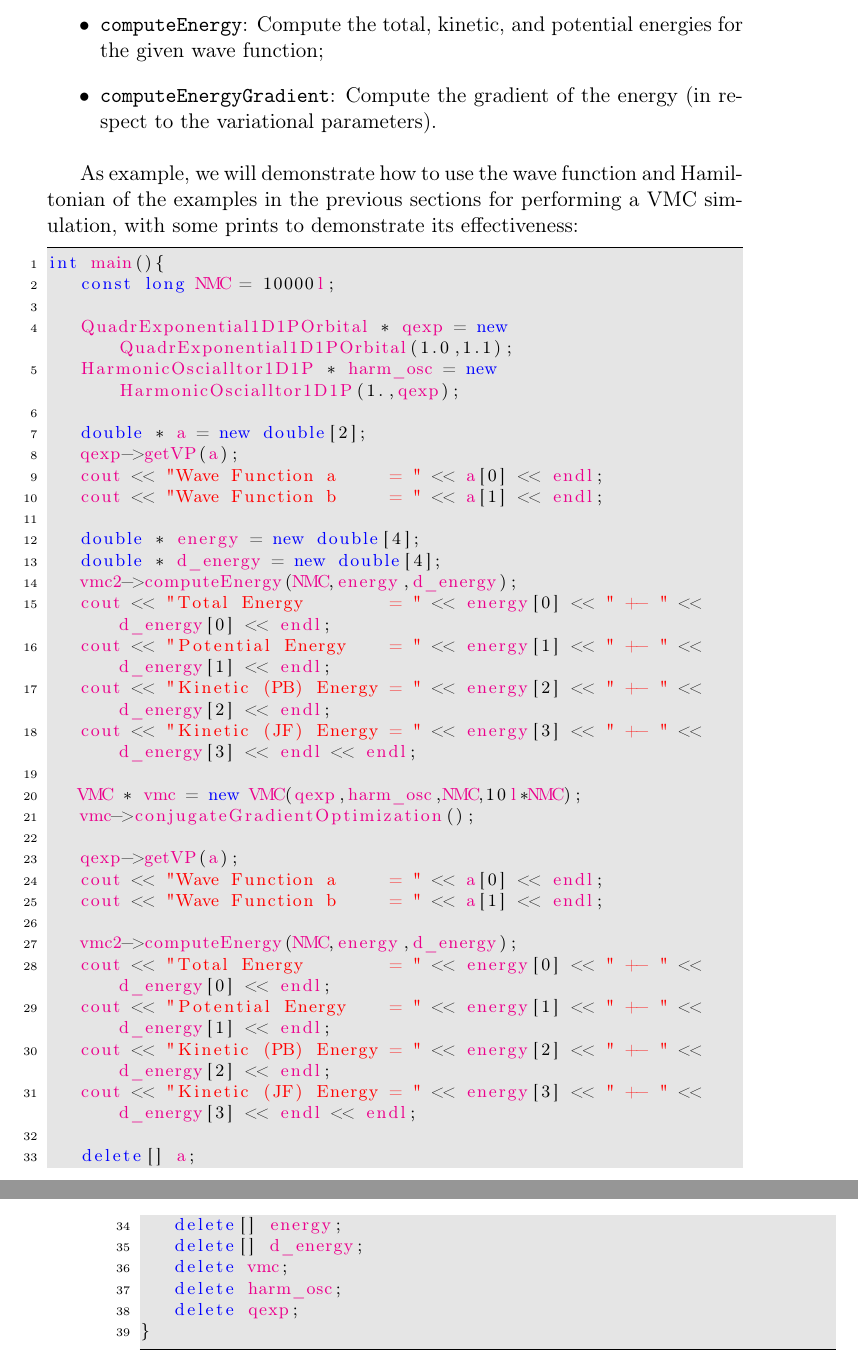
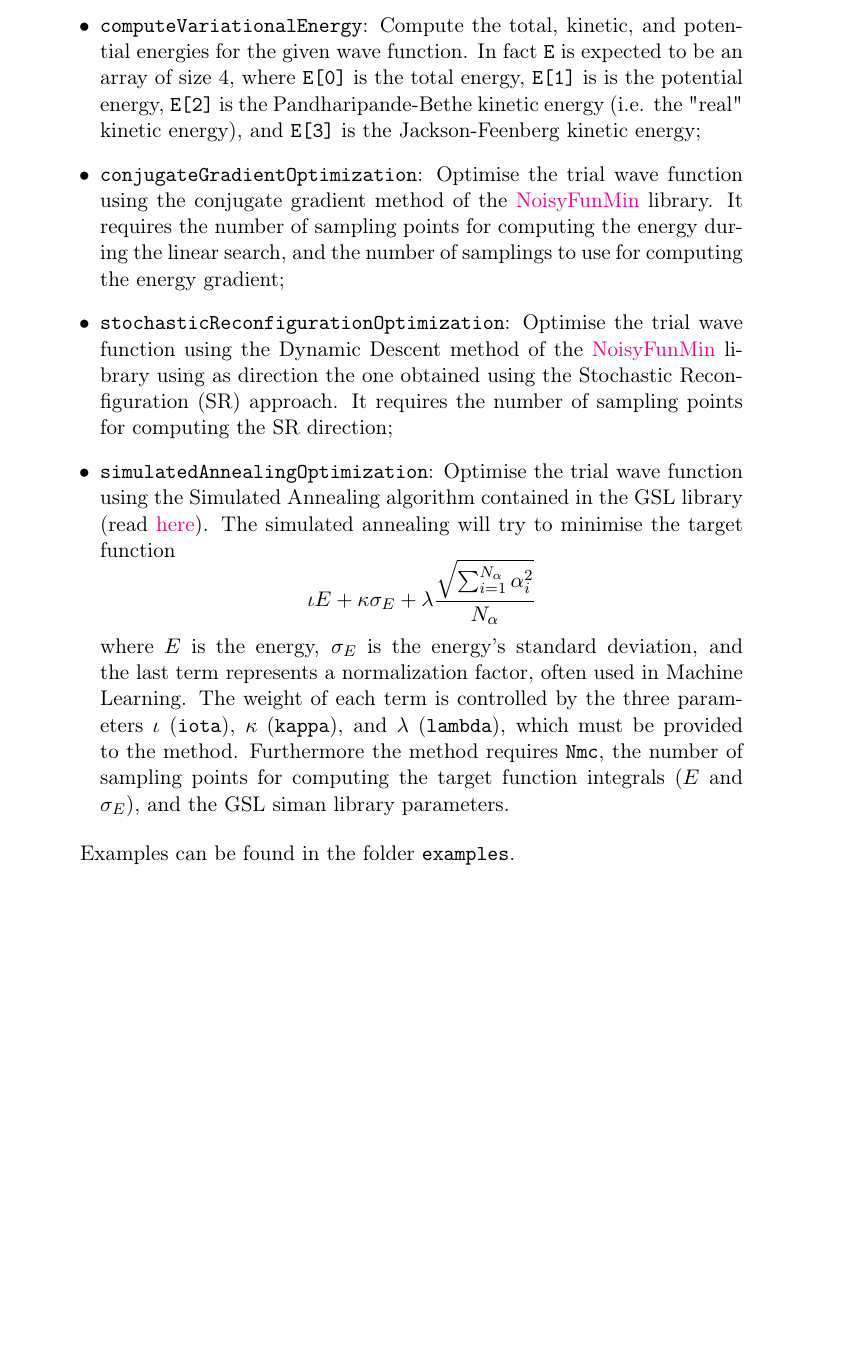
Before and after one commit to DCM-UPB/VMCPlusPlus, a LaTeX document (doc/user_manual.tex): two parts of pages 7 and 8 of 8 before the commit and part of page 7 of 7 after it, the two joined at a grey line, cut so that both start at the same text, the shorter picture padded with empty space. Compiled offline with pdfLaTeX.

Commit message:
updated the documentation

```diff
--- a/doc/user_manual.tex
+++ b/doc/user_manual.tex
@@ -305,50 +303,15 @@ The minimisation is done by using a conjugate gradient algorithm.
-   \item \verb+computeEnergy+: Compute the total, kinetic, and potential energies for the given wave function;
-   \item \verb+computeEnergyGradient+: Compute the gradient of the energy (in respect to the variational parameters).
+   \item \verb+getMCI+: Returns a pointer to the \verb+MCI+ object used to compute the variational energy and the wave function derivatives;
+   \item \verb+computeVariationalEnergy+: Compute the total, kinetic, and potential energies for the given wave function. In fact \verb+E+ is expected to be an array of size 4, where \verb+E[0]+ is the total energy, \verb+E[1]+ is is the potential energy, \verb+E[2]+ is the Pandharipande-Bethe kinetic energy (i.e. the "real" kinetic energy), and \verb+E[3]+ is the Jackson-Feenberg kinetic energy;
+   \item \verb+conjugateGradientOptimization+: Optimise the trial wave function using the conjugate gradient method of the \href{https://github.com/francesco086/NoisyFunMin}{NoisyFunMin} library. It requires the number of sampling points for computing the energy during the linear search, and the number of samplings to use for computing the energy gradient;
+   \item \verb+stochasticReconfigurationOptimization+: Optimise the trial wave function using the Dynamic Descent method of the \href{https://github.com/francesco086/NoisyFunMin}{NoisyFunMin} library using as direction the one obtained using the Stochastic Reconfiguration (SR) approach. It requires the number of sampling points for computing the SR direction;
+   \item \verb+simulatedAnnealingOptimization+: Optimise the trial wave function using the Simulated Annealing algorithm contained in the GSL library (read \href{https://www.gnu.org/software/gsl/doc/html/siman.html}{here}). The simulated annealing will try to minimise the target function
+   $$
+   \iota E + \kappa \sigma_E + \lambda \frac{\sqrt{ \sum_{i=1}^{N_{\alpha}} \alpha_i^2 }}{N_{\alpha}}
+   $$
+   where $E$ is the energy, $\sigma_E$ is the energy's standard deviation, and the last term represents a normalization factor, often used in Machine Learning. The weight of each term is controlled by the three parameters $\iota$ (\verb+iota+), $\kappa$ (\verb+kappa+), and $\lambda$ (\verb+lambda+), which must be provided to the method. Furthermore the method requires \verb+Nmc+, the number of sampling points for computing the target function integrals ($E$ and $\sigma_E$), and the GSL siman library parameters.
 \end{itemize}
 
-As example, we will demonstrate how to use the wave function and Hamiltonian of the examples in the previous sections for performing a VMC simulation, with some prints to demonstrate its effectiveness:
-
-\begin{lstlisting}
-int main(){
-   const long NMC = 10000l;
-
-   QuadrExponential1D1POrbital * qexp = new QuadrExponential1D1POrbital(1.0,1.1);
-   HarmonicOscialltor1D1P * harm_osc = new HarmonicOscialltor1D1P(1.,qexp);
-
-   double * a = new double[2];
-   qexp->getVP(a);
-   cout << "Wave Function a     = " << a[0] << endl;
-   cout << "Wave Function b     = " << a[1] << endl;
-
-   double * energy = new double[4];
-   double * d_energy = new double[4];
-   vmc2->computeEnergy(NMC,energy,d_energy);
-   cout << "Total Energy        = " << energy[0] << " +- " << d_energy[0] << endl;
-   cout << "Potential Energy    = " << energy[1] << " +- " << d_energy[1] << endl;
-   cout << "Kinetic (PB) Energy = " << energy[2] << " +- " << d_energy[2] << endl;
-   cout << "Kinetic (JF) Energy = " << energy[3] << " +- " << d_energy[3] << endl << endl;
-
-   VMC * vmc = new VMC(qexp,harm_osc,NMC,10l*NMC);
-   vmc->conjugateGradientOptimization();
-
-   qexp->getVP(a);
-   cout << "Wave Function a     = " << a[0] << endl;
-   cout << "Wave Function b     = " << a[1] << endl;
-
-   vmc2->computeEnergy(NMC,energy,d_energy);
-   cout << "Total Energy        = " << energy[0] << " +- " << d_energy[0] << endl;
-   cout << "Potential Energy    = " << energy[1] << " +- " << d_energy[1] << endl;
-   cout << "Kinetic (PB) Energy = " << energy[2] << " +- " << d_energy[2] << endl;
-   cout << "Kinetic (JF) Energy = " << energy[3] << " +- " << d_energy[3] << endl << endl;
-
-   delete[] a;
-   delete[] energy;
-   delete[] d_energy;
-   delete vmc;
-   delete harm_osc;
-   delete qexp;
-}
-\end{lstlisting}
+Examples can be found in the folder \verb+examples+.
 
 % section vmc (end)
 
```
Also changed, not shown: doc/user_manual.pdf, doc/user_manual.tex (38 more changed lines), 3 other files.
